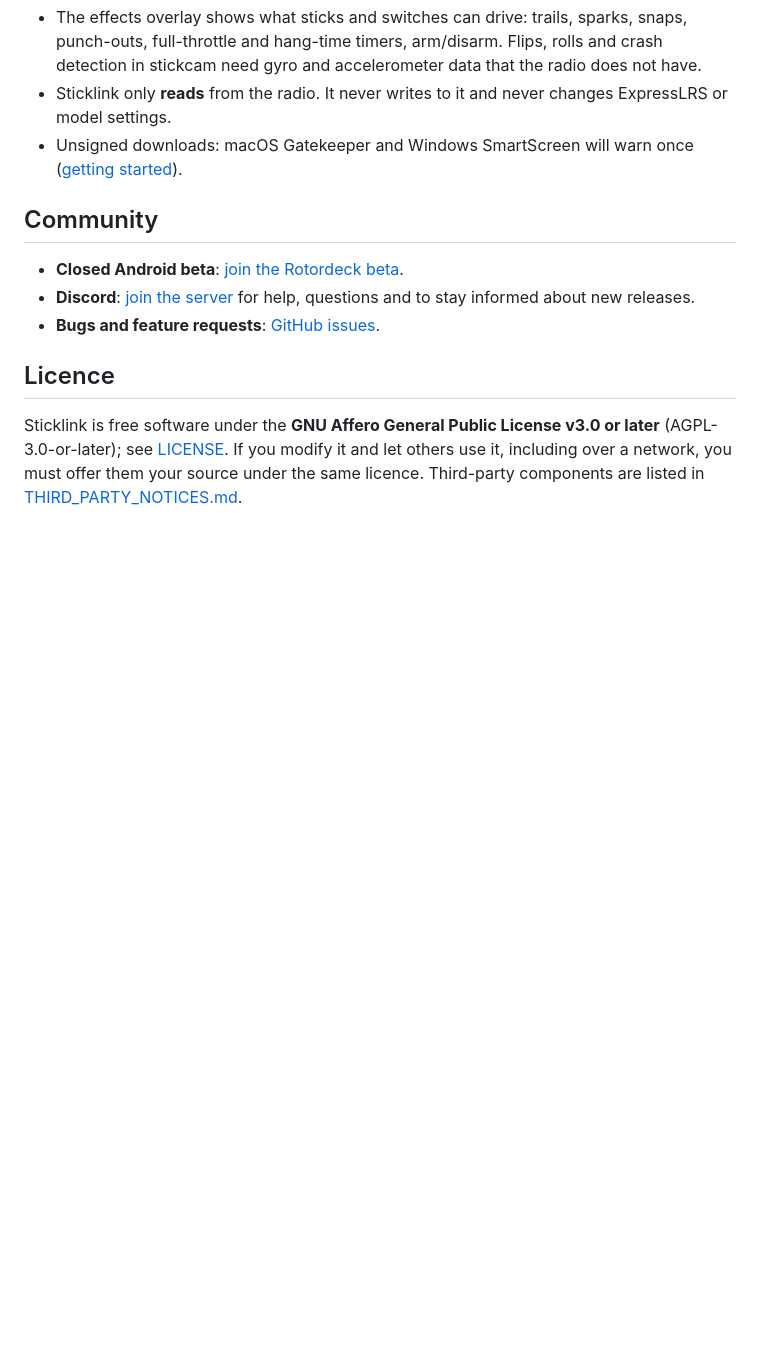
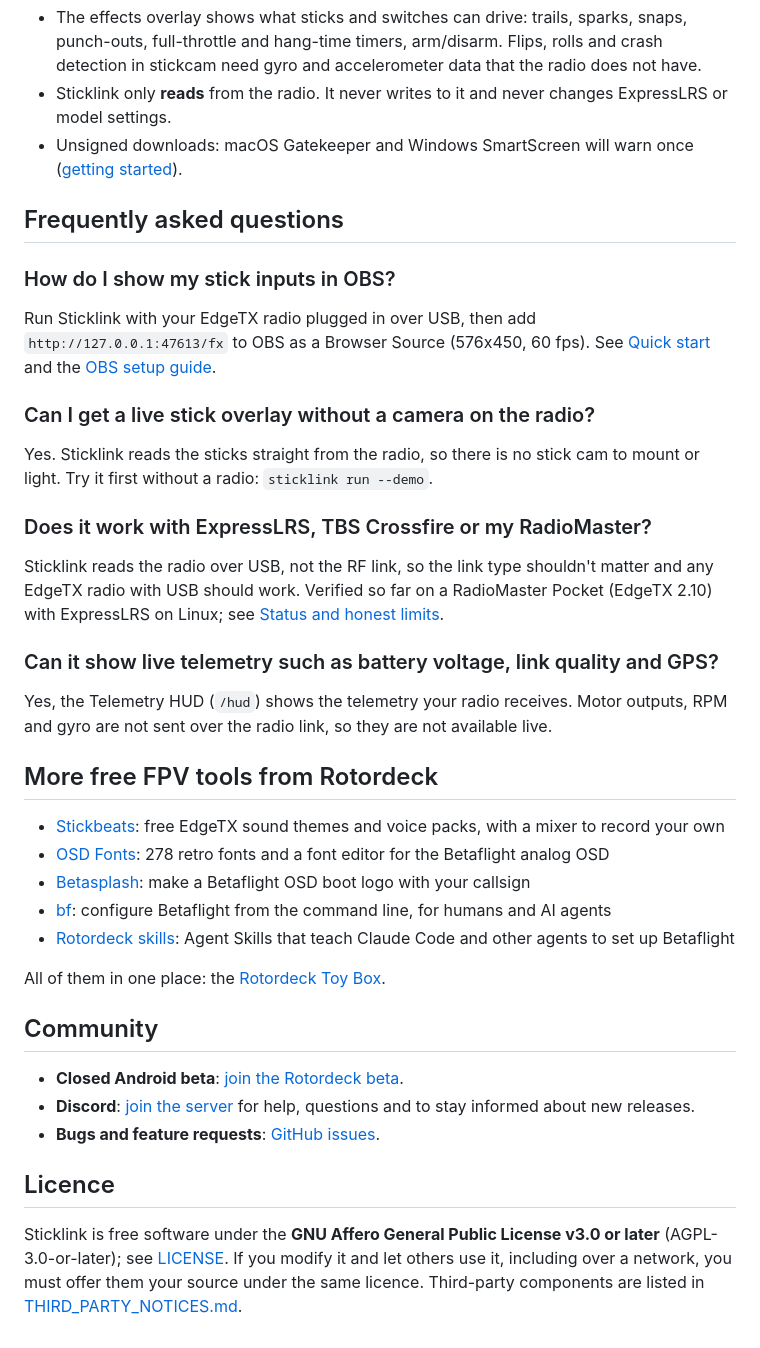
Before and after one commit to rotordeck/sticklink, a Markdown page: README.md, the part around the change. GitHub-like rendering; blank space fills up the shorter version.

Commit message:
README: FAQ for common search questions and links to the other Rotordeck tools
Co-Authored-By: Claude Opus 5.5 <noreply@anthropic.com>
Claude-Session: https://claude.ai/code/session_012L2Vd8TxmnASKp9VtVCvoT

```diff
--- a/README.md
+++ b/README.md
@@ -113,6 +113,34 @@ More in [docs/cli.md](https://github.com/rotordeck/sticklink/blob/main/docs/cli.
 - Sticklink only **reads** from the radio. It never writes to it and never changes ExpressLRS or model settings.
 - Unsigned downloads: macOS Gatekeeper and Windows SmartScreen will warn once ([getting started](https://github.com/rotordeck/sticklink/blob/main/docs/getting-started.md)).
 
+## Frequently asked questions
+
+### How do I show my stick inputs in OBS?
+
+Run Sticklink with your EdgeTX radio plugged in over USB, then add `http://127.0.0.1:47613/fx` to OBS as a Browser Source (576x450, 60 fps). See [Quick start](#quick-start) and the [OBS setup guide](https://github.com/rotordeck/sticklink/blob/main/docs/obs-setup.md).
+
+### Can I get a live stick overlay without a camera on the radio?
+
+Yes. Sticklink reads the sticks straight from the radio, so there is no stick cam to mount or light. Try it first without a radio: `sticklink run --demo`.
+
+### Does it work with ExpressLRS, TBS Crossfire or my RadioMaster?
+
+Sticklink reads the radio over USB, not the RF link, so the link type shouldn't matter and any EdgeTX radio with USB should work. Verified so far on a RadioMaster Pocket (EdgeTX 2.10) with ExpressLRS on Linux; see [Status and honest limits](#status-and-honest-limits).
+
+### Can it show live telemetry such as battery voltage, link quality and GPS?
+
+Yes, the Telemetry HUD (`/hud`) shows the telemetry your radio receives. Motor outputs, RPM and gyro are not sent over the radio link, so they are not available live.
+
+## More free FPV tools from Rotordeck
+
+- [Stickbeats](https://rotordeck.com/stickbeats/): free EdgeTX sound themes and voice packs, with a mixer to record your own
+- [OSD Fonts](https://rotordeck.com/osd-fonts/): 278 retro fonts and a font editor for the Betaflight analog OSD
+- [Betasplash](https://rotordeck.com/betasplash/): make a Betaflight OSD boot logo with your callsign
+- [bf](https://rotordeck.com/bf/): configure Betaflight from the command line, for humans and AI agents
+- [Rotordeck skills](https://github.com/rotordeck/skills): Agent Skills that teach Claude Code and other agents to set up Betaflight
+
+All of them in one place: the [Rotordeck Toy Box](https://rotordeck.com/toybox/).
+
 ## Community
 
 - **Closed Android beta**: [join the Rotordeck beta](https://rotordeck.com/).
```
